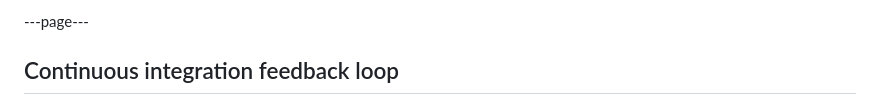
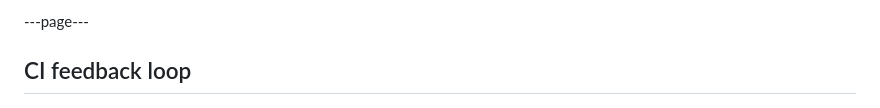
Before and after one commit to ukusormus/ci-security, a Markdown page: ci-security-slides.md, the part around the change. Drawn GitHub-style.

Commit message:
Update slides

```diff
--- a/ci-security-slides.md
+++ b/ci-security-slides.md
@@ -84,7 +84,7 @@ You can continue anytime by your own time. Although we might change things.
 
 ---page---
 
-## Continuous integration feedback loop
+## CI feedback loop
 
 ![Running potato](images/runner_potato.png) <!-- .element: width="400" -->
 
```
